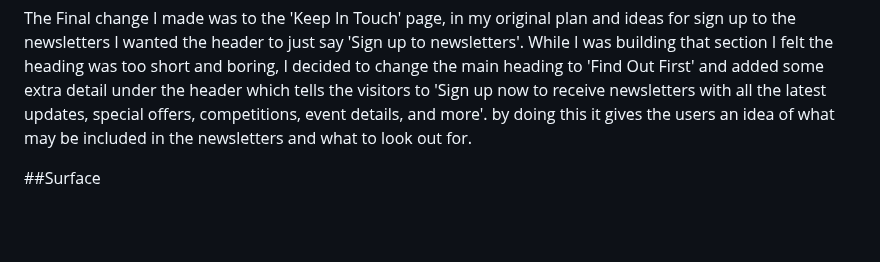
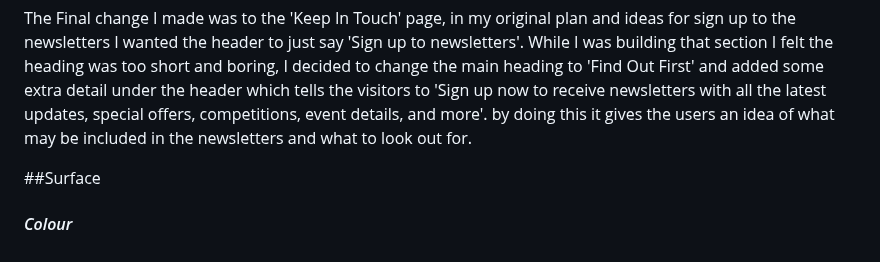
Before and after one commit to sophiedeakin/Our-Universe, a Markdown page: README.md, the part around the change. Drawn GitHub-style; blank space fills up the shorter version.

```diff
--- a/README.md
+++ b/README.md
@@ -117,3 +117,5 @@ Additionally, the next change I made was the layout on the 'Plan Your Visit' pag
 The Final change I made was to the 'Keep In Touch' page, in my original plan and ideas for sign up to the newsletters I wanted the header to just say 'Sign up to newsletters'. While I was building that section I felt the heading was too short and boring, I decided to change the main heading to 'Find Out First' and added some extra detail under the header which tells the visitors to 'Sign up now to receive newsletters with all the latest updates, special offers, competitions, event details, and more'. by doing this it gives the users an idea of what may be included in the newsletters and what to look out for.
 
 ##Surface
+
+#### *Colour*
```
